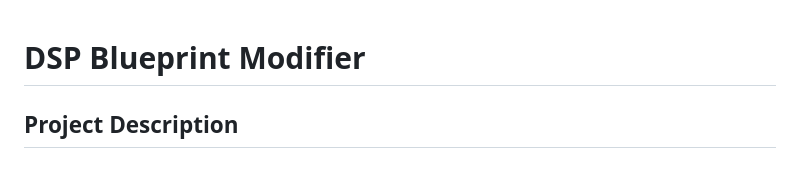
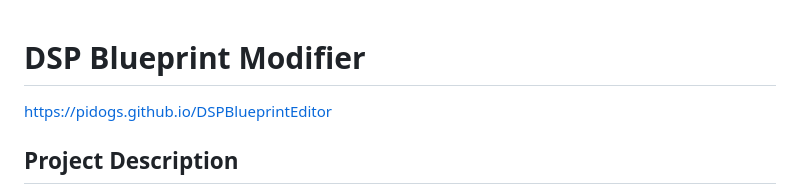
Before and after one commit to pidogs/DSPBlueprintEditor, a Markdown page: README.md, the part around the change. Rendered like a GitHub page.

```diff
--- a/README.md
+++ b/README.md
@@ -1,4 +1,7 @@
 # DSP Blueprint Modifier
+
+https://pidogs.github.io/DSPBlueprintEditor
+
 ## Project Description
 
 The DSP Blueprint Modifier is a powerful, web-based tool designed to facilitate the modification of blueprint strings for the game Dyson Sphere Program. It goes beyond simple upgrades, allowing users to decode existing blueprints, select new tiers for various buildings, and change recipes for entire groups of crafters. The tool then re-encodes the blueprint with a valid hash, ready to be pasted back into the game.
```
